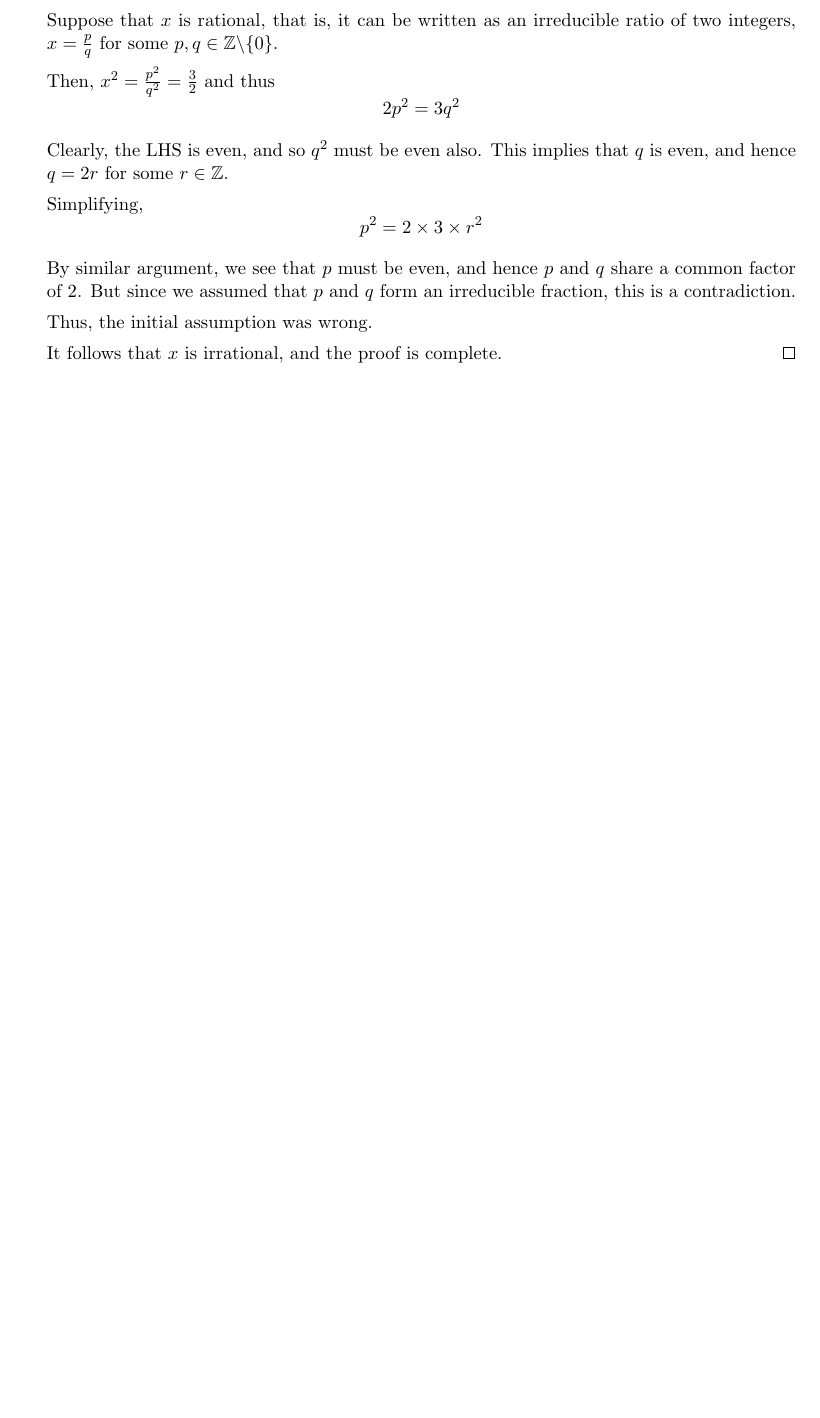
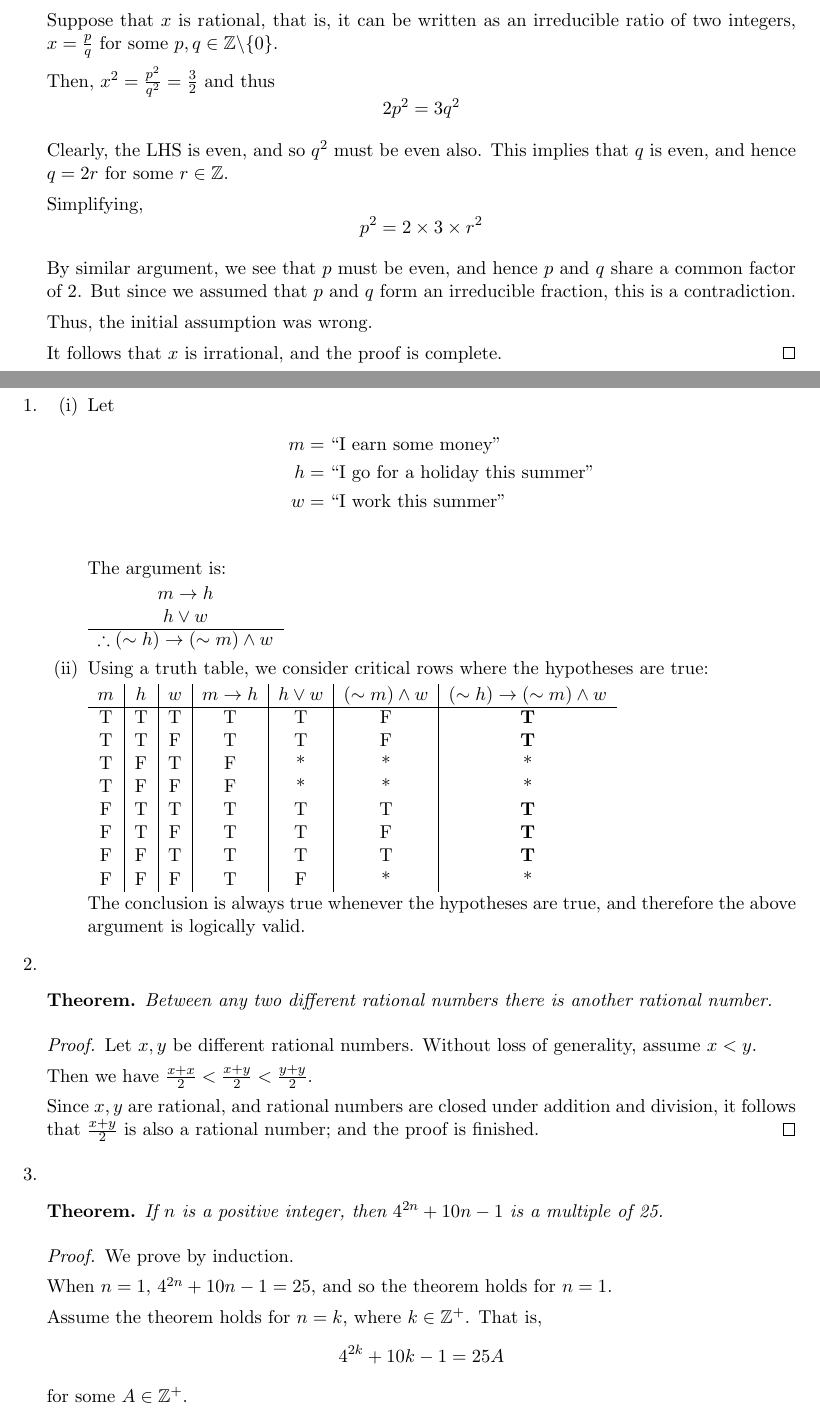
Before and after one commit to evgenymartynov/math1081, a LaTeX document (discrete/discrete-three.tex, which reads discrete/3-2009-1a.tex): part of page 7 of 7 before the commit and two parts of pages 7 and 8 of 9 after it, the two joined at a grey line, cut so that both start at the same text, the shorter picture padded with empty space. Compiled offline with pdfLaTeX.

Commit message:
Test 3, 2009, 1a

```diff
--- /dev/null
+++ b/discrete/3-2009-1a.tex
@@ -0,0 +1,77 @@
+\centering{\bf \Large 2009 Version 1a}
+
+\begin{enumerate}
+% Question 1, logic
+\item
+    \begin{enumerate}
+    \item Let
+        \begin{align*}
+            m &= \textrm{``I earn some money''} \\
+            h &= \textrm{``I go for a holiday this summer''} \\
+            w &= \textrm{``I work this summer''} \\
+        \end{align*}
+        The argument is:
+
+        \begin{tabular}{c}
+            $m \rightarrow h$ \\
+            $h \vee w$ \\
+            \hline
+            $\therefore (\sim h) \rightarrow (\sim m) \wedge w$ \\
+        \end{tabular}
+
+    \item
+        Using a truth table, we consider critical rows where the
+        hypotheses are true:
+
+        \begin{tabular}{c|c|c|c|c|c|c}
+        $m$ & $h$ & $w$ & $m \rightarrow h$ & $h \vee w$ &
+            $(\sim m) \wedge w$ &
+            $(\sim h) \rightarrow (\sim m) \wedge w$ \\
+        \hline
+        T & T & T & T & T & F & \textbf{T} \\
+        T & T & F & T & T & F & \textbf{T} \\
+        T & F & T & F & * & * & * \\
+        T & F & F & F & * & * & * \\
+        F & T & T & T & T & T & \textbf{T} \\
+        F & T & F & T & T & F & \textbf{T} \\
+        F & F & T & T & T & T & \textbf{T} \\
+        F & F & F & T & F & * & * \\
+        \end{tabular}
+
+        The conclusion is always true whenever the hypotheses are true,
+        and therefore the above argument is logically valid.
+    \end{enumerate}
+
+% Question 2: rationals
+\item
+    \begin{theorem}
+        Between any two different rational numbers there is another
+        rational number.
+    \end{theorem}
+    \begin{proof}
+        Let $x, y$ be different rational numbers.
+        Without loss of generality, assume $x < y$.
+
+        Then we have $\frac{x+x}{2} < \frac{x+y}{2} < \frac{y+y}{2}$.
+
+        Since $x, y$ are rational, and rational numbers are closed under
+        addition and division, it follows that $\frac{x+y}{2}$ is also a
+        rational number; and the proof is finished.
+    \end{proof}
+
+% Question 3: divisibility
+\item
+    \begin{theorem}
+        If $n$ is a positive integer, then $4^{2n} + 10n - 1$ is a
+        multiple of 25.
+    \end{theorem}
+    \begin{proof}
+        We prove by induction.
+
+        When $n = 1$, $4^{2n} + 10n - 1 = 25$, and so the theorem holds for
+        $n = 1$.
+
+        Assume the theorem holds for $n = k$, where $k \in \Z^+$.
+        That is,
+        $$4^{2k} + 10k - 1 = 25A$$
+        for some $A \in \Z^+$.
@@ -0,0 +83 @@
+            &= 16 \times (4^{2k} + 10k - 1) - 150k + 25 \\
--- a/discrete/discrete-three.tex
+++ b/discrete/discrete-three.tex
@@ -1,7 +1,7 @@
 \documentclass[11pt]{article}
 
 \usepackage{fullpage}
-\usepackage{amsmath,amsfonts,amsthm}
+\usepackage{amsmath,amsfonts,amssymb,amsthm}
 
 \newtheorem*{theorem}{Theorem}
 
```
Also changed, not shown: discrete/Makefile, discrete/3-2009-1a.tex (16 more changed lines), discrete/discrete-three.tex (2 more changed lines).
